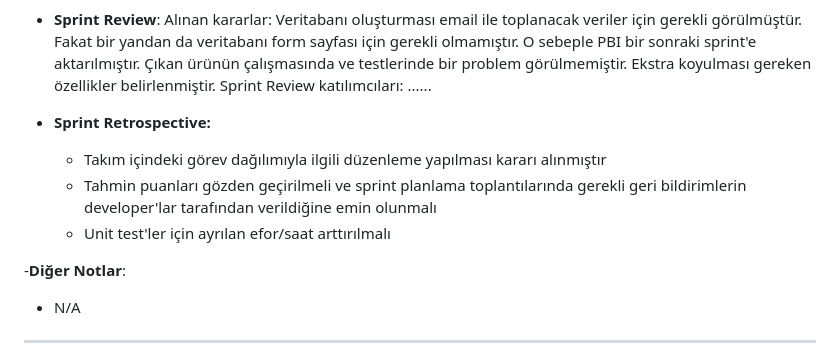
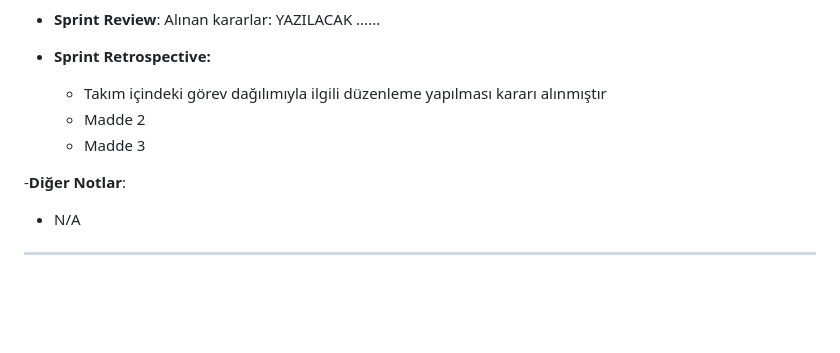
Before and after one commit to berkezkul/GoogleAcademy_FinalProject, a Markdown page: README.md, the part around the change printed below. Drawn GitHub-style; blank space fills up the shorter version.

```diff
--- a/README.md
+++ b/README.md
@@ -72,11 +71,11 @@ Story'ler yapılacak işlere (task'lere) bölünmüştür. Miro Board'da gözük
 
 - **Sprint Review**:
-Alınan kararlar: Veritabanı oluşturması email ile toplanacak veriler için gerekli görülmüştür. Fakat bir yandan da veritabanı form sayfası için gerekli olmamıştır. O sebeple PBI bir sonraki sprint'e aktarılmıştır. Çıkan ürünün çalışmasında ve testlerinde bir problem görülmemiştir. Ekstra koyulması gereken özellikler belirlenmiştir. Sprint Review katılımcıları: ......
+Alınan kararlar: YAZILACAK ......
 
 - **Sprint Retrospective:**
   - Takım içindeki görev dağılımıyla ilgili düzenleme yapılması kararı alınmıştır
-  - Tahmin puanları gözden geçirilmeli ve sprint planlama toplantılarında gerekli geri bildirimlerin developer'lar tarafından verildiğine emin olunmalı
-  - Unit test'ler için ayrılan efor/saat arttırılmalı
+  - Madde 2
+  - Madde 3
 
 -**Diğer Notlar**:
 - N/A
```
Also changed, not shown: other parts of README.md (+1 -2 lines).
